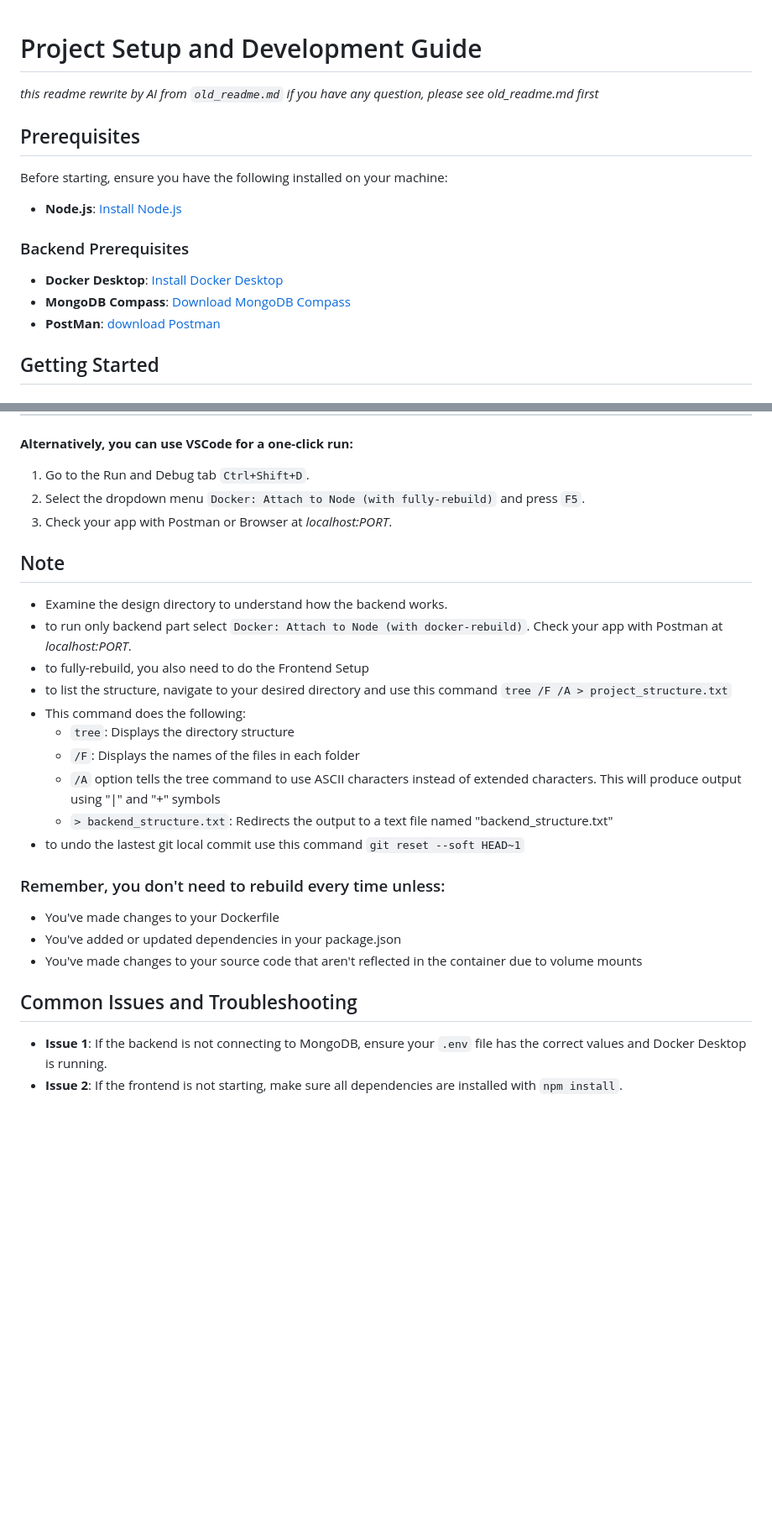
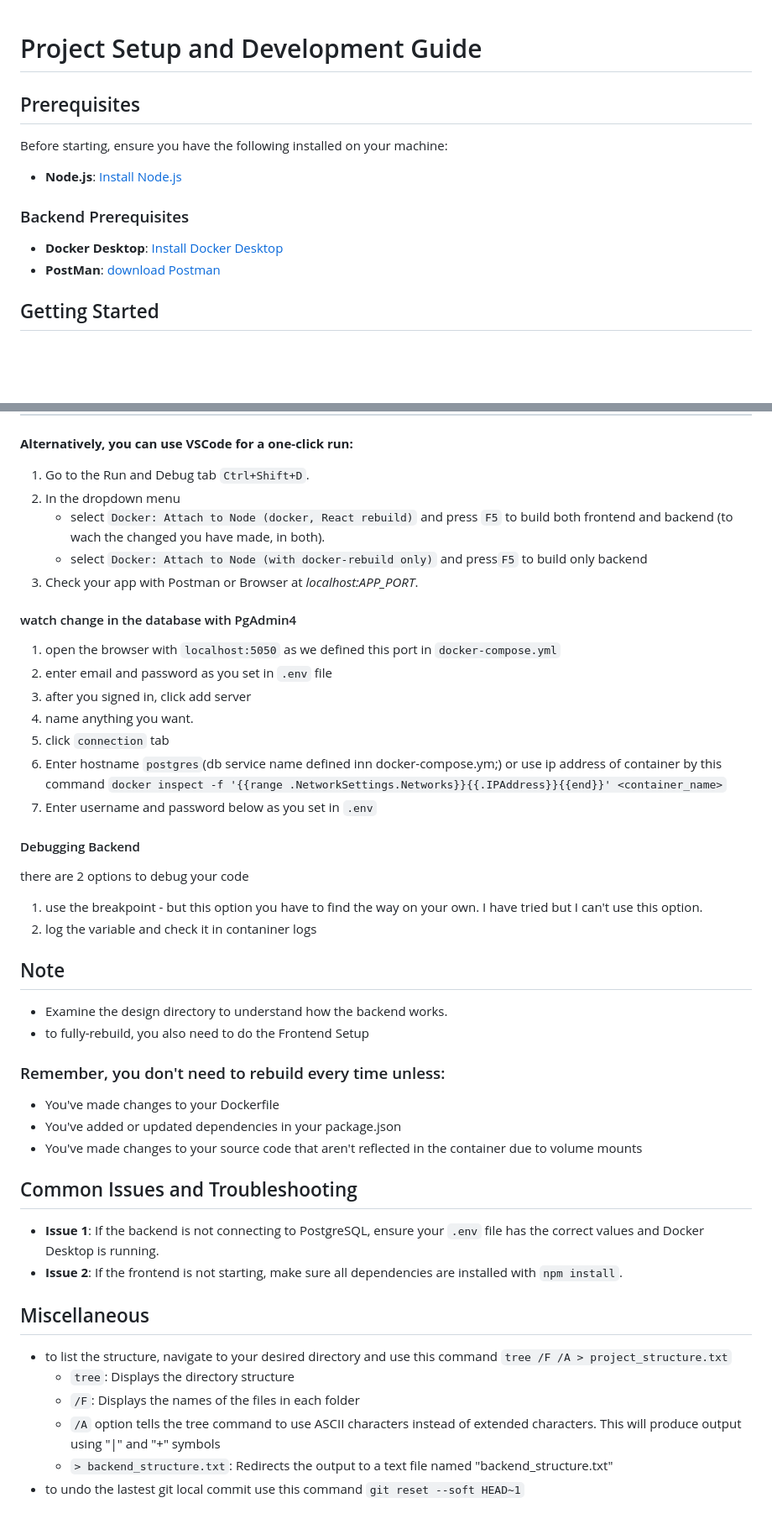
Before and after one commit to SawatKia/WealthTracking, a Markdown page: readme.md, 2 parts joined by grey strips. Shown at 84% size. Drawn GitHub-style; blank space fills up the shorter version.

```diff
--- a/readme.md
+++ b/readme.md
@@ -1,5 +1,4 @@
 # Project Setup and Development Guide
-*this readme rewrite by AI from `old_readme.md` if you have any question, please see old_readme.md first*
 ## Prerequisites
 
 Before starting, ensure you have the following installed on your machine:
@@ -7,7 +6,6 @@ Before starting, ensure you have the following installed on your machine:
 - **Node.js**: [Install Node.js](https://nodejs.org/)
 ### Backend Prerequisites
 - **Docker Desktop**: [Install Docker Desktop](https://www.docker.com/products/docker-desktop/)
-- **MongoDB Compass**: [Download MongoDB Compass](https://www.mongodb.com/products/compass)
 - **PostMan**: [download Postman](https://www.postman.com/downloads/)
 
 ## Getting Started
@@ -91,23 +95,36 @@ docker-compose up -d --build
 ---
 **Alternatively, you can use VSCode for a one-click run:**
 1. Go to the Run and Debug tab `Ctrl+Shift+D`.
-2. Select the dropdown menu `Docker: Attach to Node (with fully-rebuild)` and press `F5`.
-3. Check your app with Postman or Browser at *localhost:PORT*.
+2. In the dropdown menu
+   - select `Docker: Attach to Node (docker, React rebuild)` and press `F5` to build both frontend and backend (to wach the changed you have made, in both).
+   - select `Docker: Attach to Node (with docker-rebuild only)` and press`F5` to build only backend
+3. Check your app with Postman or Browser at *localhost:APP_PORT*.
+#### watch change in the database with PgAdmin4
+1. open the browser with `localhost:5050` as we defined this port in `docker-compose.yml`
+2. enter email and password as you set in `.env` file
+3. after you signed in, click add server
+4. name anything you want.
+5. click `connection` tab
+6. Enter hostname `postgres`(db service name defined inn docker-compose.ym;) or use ip address of container by this command `docker inspect -f '{{range .NetworkSettings.Networks}}{{.IPAddress}}{{end}}' <container_name>`
+7. Enter username and password below as you set in `.env`
+#### Debugging Backend
+there are 2 options to debug your code
+1. use the breakpoint - but this option you have to find the way on your own. I have tried but I can't use this option.
+2. log the variable and check it in contaniner logs
 ## Note
 - Examine the design directory to understand how the backend works.
-- to run only backend part select `Docker: Attach to Node (with docker-rebuild)`. Check your app with Postman at *localhost:PORT*.
 - to fully-rebuild, you also need to do the Frontend Setup
+### Remember, you don't need to rebuild every time unless:
+ - You've made changes to your Dockerfile
+ - You've added or updated dependencies in your package.json
+ - You've made changes to your source code that aren't reflected in the container due to volume mounts
+## Common Issues and Troubleshooting
+- **Issue 1**: If the backend is not connecting to PostgreSQL, ensure your `.env` file has the correct values and Docker Desktop is running.
+- **Issue 2**: If the frontend is not starting, make sure all dependencies are installed with `npm install`.
+## Miscellaneous
 - to list the structure, navigate to your desired directory and use this command `tree /F /A > project_structure.txt`
-- This command does the following:
   - `tree`: Displays the directory structure
   - `/F`: Displays the names of the files in each folder
   - `/A` option tells the tree command to use ASCII characters instead of extended characters. This will produce output using "|" and "+" symbols
   - `> backend_structure.txt`: Redirects the output to a text file named "backend_structure.txt"
 - to undo the lastest git local commit use this command `git reset --soft HEAD~1`
-### Remember, you don't need to rebuild every time unless:
- - You've made changes to your Dockerfile
- - You've added or updated dependencies in your package.json
- - You've made changes to your source code that aren't reflected in the container due to volume mounts
-## Common Issues and Troubleshooting
-- **Issue 1**: If the backend is not connecting to MongoDB, ensure your `.env` file has the correct values and Docker Desktop is running.
-- **Issue 2**: If the frontend is not starting, make sure all dependencies are installed with `npm install`.
```
Also changed, not shown: other parts of readme.md (+14 -8 lines).
